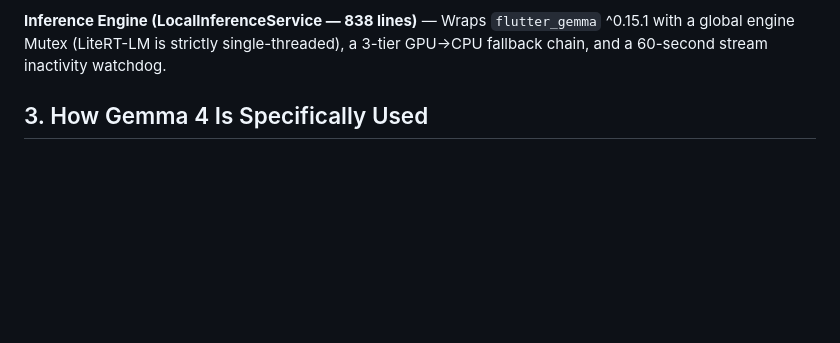
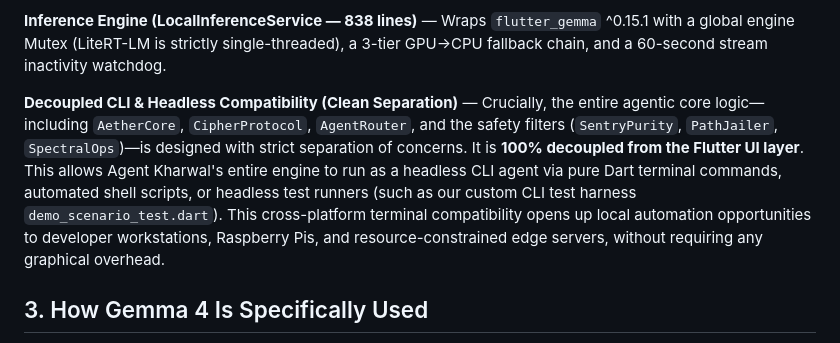
Before and after one commit to AbhiKhrwl/Agent-Khrwal, a Markdown page: KAGGLE_WRITEUP.md, the part around the change. GitHub-like rendering; blank space fills up the shorter version.

```diff
--- a/KAGGLE_WRITEUP.md
+++ b/KAGGLE_WRITEUP.md
@@ -36,6 +36,8 @@ Agent Kharwal is not a chatbot — it is a **fully autonomous, multi-tool agent*
 - `SpectralOps`: Sandboxed shell with 15-second timeout, 50-PID cap, environment scrubbing (no host secrets), and infinite loop detection (>90% duplicate output lines → SIGKILL).
 
 **Inference Engine (LocalInferenceService — 838 lines)** — Wraps `flutter_gemma` ^0.15.1 with a global engine Mutex (LiteRT-LM is strictly single-threaded), a 3-tier GPU→CPU fallback chain, and a 60-second stream inactivity watchdog.
+
+**Decoupled CLI & Headless Compatibility (Clean Separation)** — Crucially, the entire agentic core logic—including `AetherCore`, `CipherProtocol`, `AgentRouter`, and the safety filters (`SentryPurity`, `PathJailer`, `SpectralOps`)—is designed with strict separation of concerns. It is **100% decoupled from the Flutter UI layer**. This allows Agent Kharwal's entire engine to run as a headless CLI agent via pure Dart terminal commands, automated shell scripts, or headless test runners (such as our custom CLI test harness `demo_scenario_test.dart`). This cross-platform terminal compatibility opens up local automation opportunities to developer workstations, Raspberry Pis, and resource-constrained edge servers, without requiring any graphical overhead.
 
 ## 3. How Gemma 4 Is Specifically Used
 
```
Also changed, not shown: README.md (+2 -1 lines).
